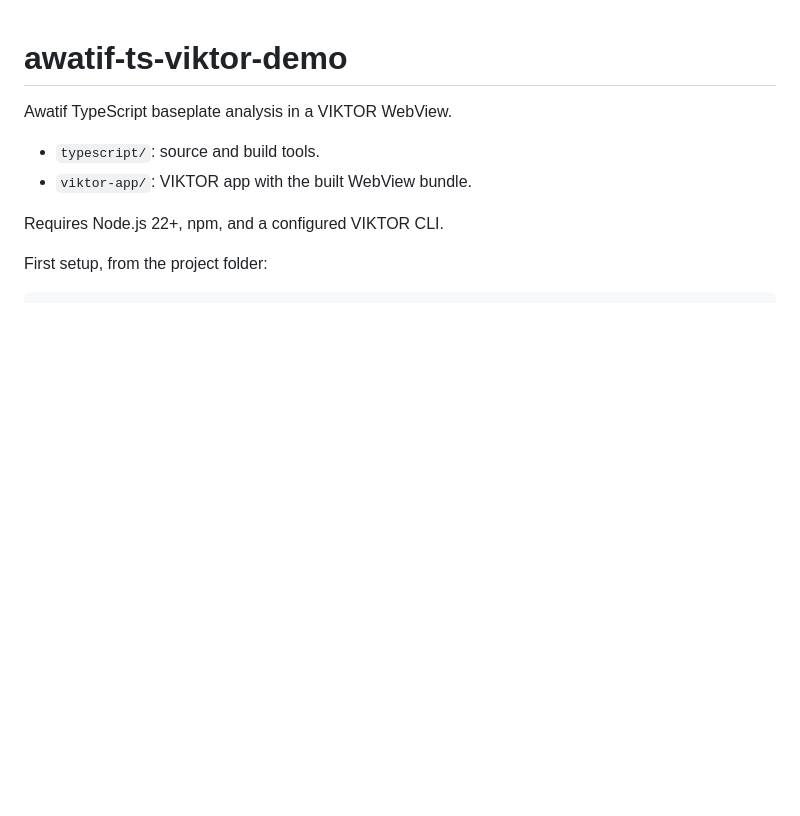
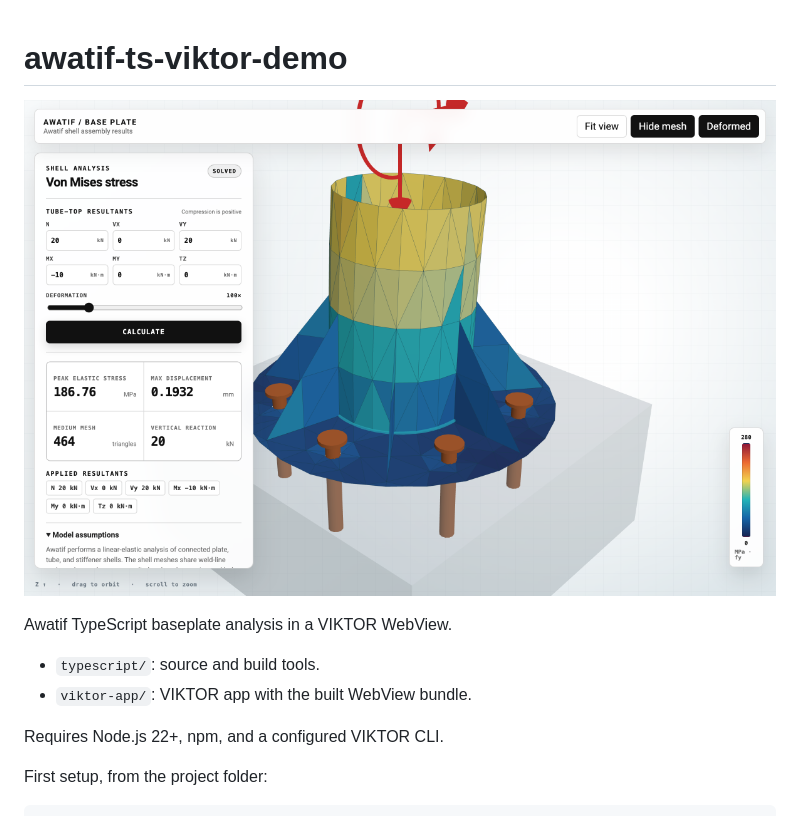
Before and after one commit to AlejoDuarte23/awatif-ts-viktor-demo, a Markdown page: README.md, the part around the change. Drawn GitHub-style; pictures changed too: asset/baseplate-preview.png (added); blank space fills up the shorter version.

Commit message:
docs: add baseplate screenshot to README

```diff
--- a/README.md
+++ b/README.md
@@ -1,4 +1,6 @@
 # awatif-ts-viktor-demo
+
+![Awatif baseplate analysis](asset/baseplate-preview.png)
 
 Awatif TypeScript baseplate analysis in a VIKTOR WebView.
 
```
